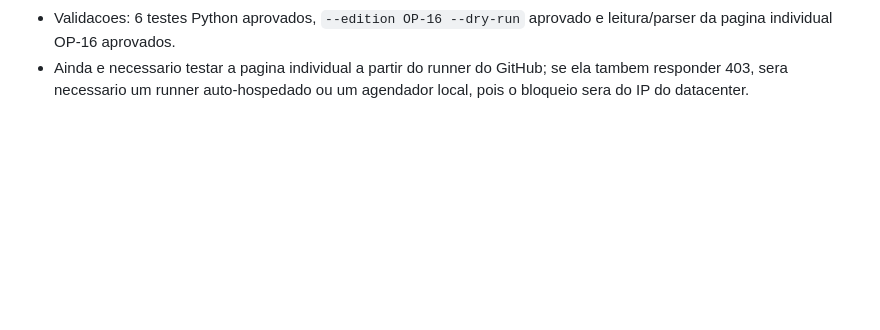
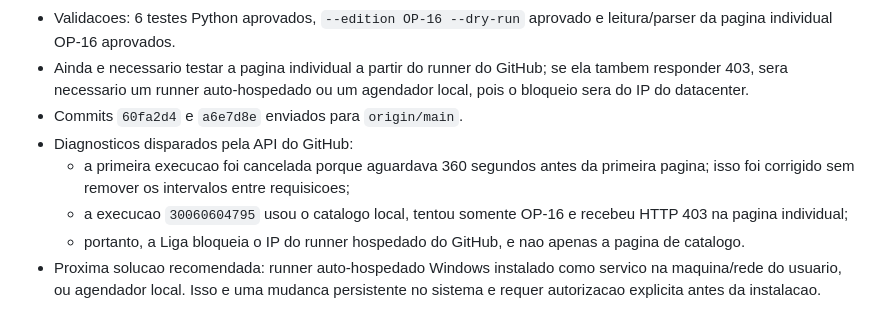
Before and after one commit to LumielRyu/optcg_manager, a Markdown page: AGENTS.md, the part around the change. Rendered like a GitHub page; blank space fills up the shorter version.

Commit message:
Record hosted runner Liga block

```diff
--- a/AGENTS.md
+++ b/AGENTS.md
@@ -337,3 +337,15 @@ git diff --stat
 - Ainda e necessario testar a pagina individual a partir do runner do GitHub;
   se ela tambem responder 403, sera necessario um runner auto-hospedado ou um
   agendador local, pois o bloqueio sera do IP do datacenter.
+- Commits `60fa2d4` e `a6e7d8e` enviados para `origin/main`.
+- Diagnosticos disparados pela API do GitHub:
+  - a primeira execucao foi cancelada porque aguardava 360 segundos antes da
+    primeira pagina; isso foi corrigido sem remover os intervalos entre
+    requisicoes;
+  - a execucao `30060604795` usou o catalogo local, tentou somente OP-16 e
+    recebeu HTTP 403 na pagina individual;
+  - portanto, a Liga bloqueia o IP do runner hospedado do GitHub, e nao apenas a
+    pagina de catalogo.
+- Proxima solucao recomendada: runner auto-hospedado Windows instalado como
+  servico na maquina/rede do usuario, ou agendador local. Isso e uma mudanca
+  persistente no sistema e requer autorizacao explicita antes da instalacao.
```
